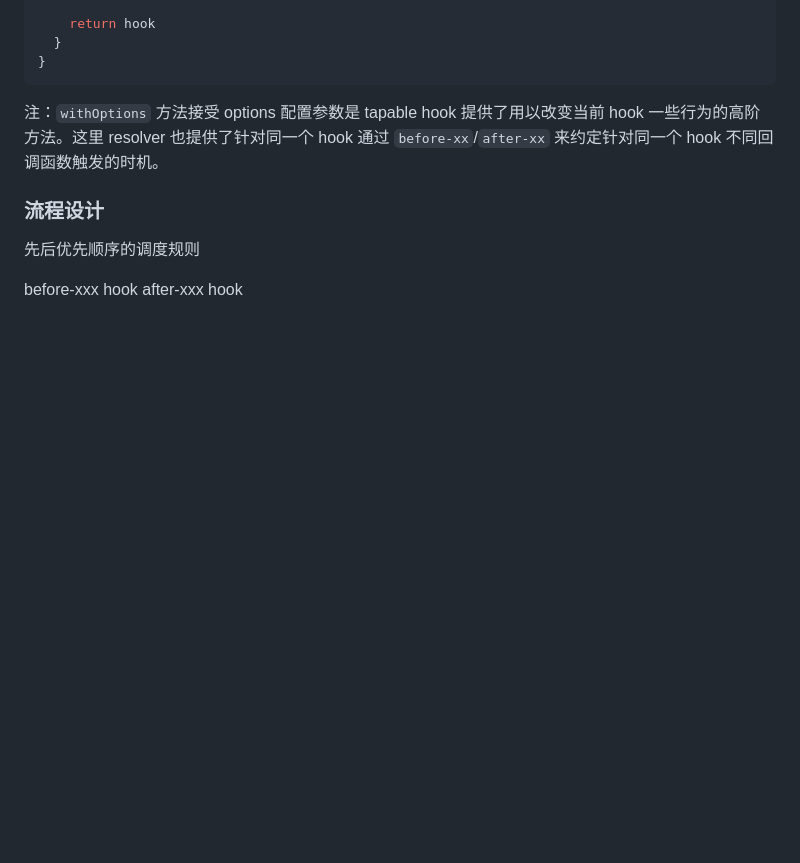
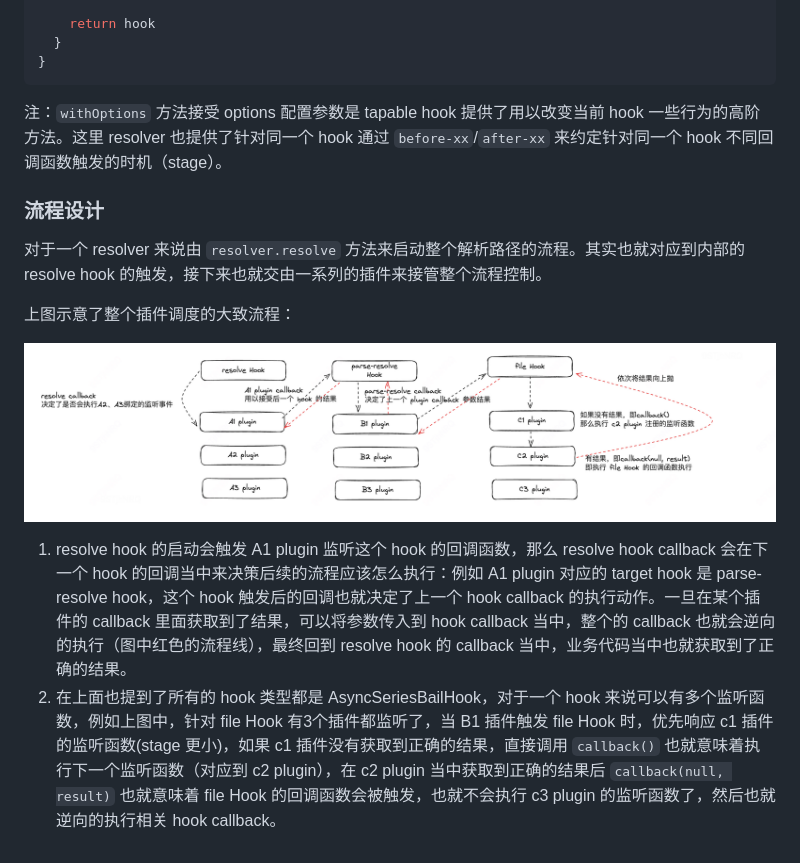
Before and after one commit to CommanderXL/study, a Markdown page: Webpack/Resolver.md, the part around the change. Rendered like a GitHub page; pictures changed too: images/webpack/resolver.png (added); blank space fills up the shorter version.

````diff
--- a/Webpack/Resolver.md
+++ b/Webpack/Resolver.md
@@ -173,11 +173,15 @@ class Resolver {
 }
 ```
 
-注：`withOptions` 方法接受 options 配置参数是 tapable hook 提供了用以改变当前 hook 一些行为的高阶方法。这里 resolver 也提供了针对同一个 hook 通过 `before-xx`/`after-xx` 来约定针对同一个 hook 不同回调函数触发的时机。
+注：`withOptions` 方法接受 options 配置参数是 tapable hook 提供了用以改变当前 hook 一些行为的高阶方法。这里 resolver 也提供了针对同一个 hook 通过 `before-xx`/`after-xx` 来约定针对同一个 hook 不同回调函数触发的时机（stage）。
 
 ### 流程设计
 
-先后优先顺序的调度规则
+对于一个 resolver 来说由 `resolver.resolve` 方法来启动整个解析路径的流程。其实也就对应到内部的 resolve hook 的触发，接下来也就交由一系列的插件来接管整个流程控制。
 
-before-xxx hook
-after-xxx hook
+上图示意了整个插件调度的大致流程：
+
+![Resolver](../images/webpack/resolver.png)
+
+1. resolve hook 的启动会触发 A1 plugin 监听这个 hook 的回调函数，那么 resolve hook callback 会在下一个 hook 的回调当中来决策后续的流程应该怎么执行：例如 A1 plugin 对应的 target hook 是 parse-resolve hook，这个 hook 触发后的回调也就决定了上一个 hook callback 的执行动作。一旦在某个插件的 callback 里面获取到了结果，可以将参数传入到 hook callback 当中，整个的 callback 也就会逆向的执行（图中红色的流程线），最终回到 resolve hook 的 callback 当中，业务代码当中也就获取到了正确的结果。
+2. 在上面也提到了所有的 hook 类型都是 AsyncSeriesBailHook，对于一个 hook 来说可以有多个监听函数，例如上图中，针对 file Hook 有3个插件都监听了，当 B1 插件触发 file Hook 时，优先响应 c1 插件的监听函数(stage 更小)，如果 c1 插件没有获取到正确的结果，直接调用 `callback()` 也就意味着执行下一个监听函数（对应到 c2 plugin），在 c2 plugin 当中获取到正确的结果后 `callback(null, result)` 也就意味着 file Hook 的回调函数会被触发，也就不会执行 c3 plugin 的监听函数了，然后也就逆向的执行相关 hook callback。
````
Also changed, not shown: mp/mpx-i18n.md (+1 -0 lines), 1 other file.
